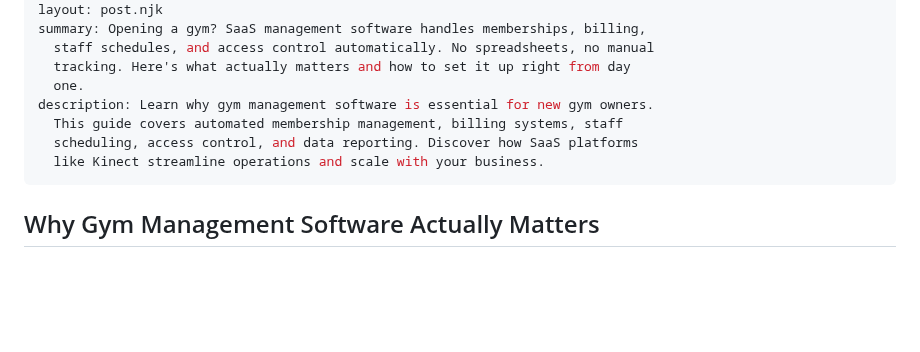
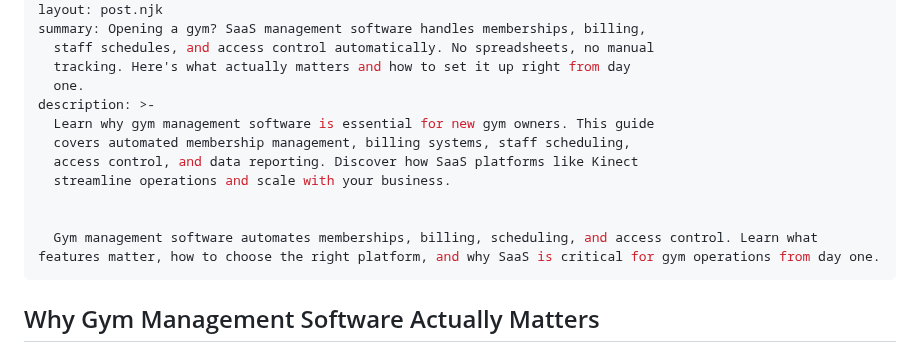
Before and after one commit to NiceTurnip/GetKinect, a Markdown page: src/posts/2025-12-14-gym-management-unleashing-the-power-of-saas-software.md, the part around the change. Rendered like a GitHub page; blank space fills up the shorter version.

Commit message:
Update Blog Posts “2025-12-14-gym-management-unleashing-the-power-of-saas-software”

```diff
--- a/src/posts/2025-12-14-gym-management-unleashing-the-power-of-saas-software.md
+++ b/src/posts/2025-12-14-gym-management-unleashing-the-power-of-saas-software.md
@@ -9,10 +9,14 @@ summary: Opening a gym? SaaS management software handles memberships, billing,
   staff schedules, and access control automatically. No spreadsheets, no manual
   tracking. Here's what actually matters and how to set it up right from day
   one.
-description: Learn why gym management software is essential for new gym owners.
-  This guide covers automated membership management, billing systems, staff
-  scheduling, access control, and data reporting. Discover how SaaS platforms
-  like Kinect streamline operations and scale with your business.
+description: >-
+  Learn why gym management software is essential for new gym owners. This guide
+  covers automated membership management, billing systems, staff scheduling,
+  access control, and data reporting. Discover how SaaS platforms like Kinect
+  streamline operations and scale with your business.
+
+
+  Gym management software automates memberships, billing, scheduling, and access control. Learn what features matter, how to choose the right platform, and why SaaS is critical for gym operations from day one.
 ---
 ## Why Gym Management Software Actually Matters
 
```
